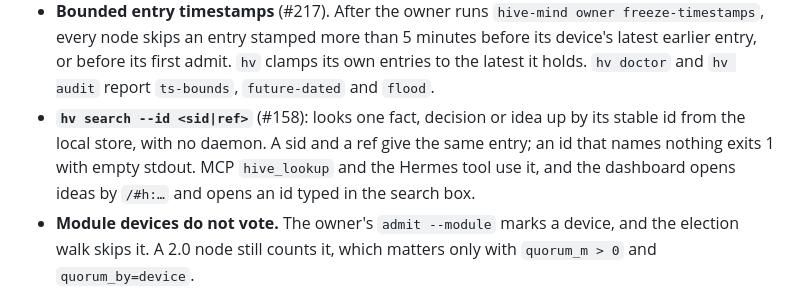
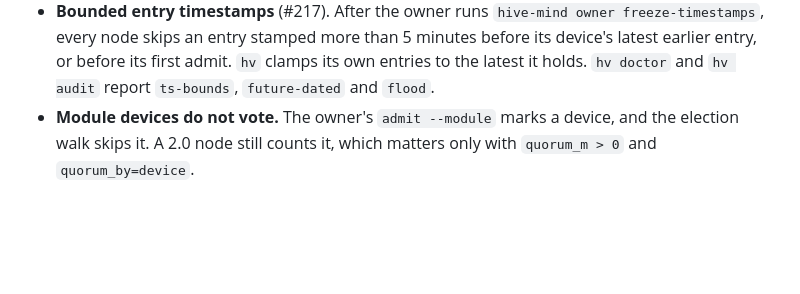
Before and after one commit to projectmentor/hive-mind, a Markdown page: CHANGELOG.md, the part around the change. Drawn GitHub-style; blank space fills up the shorter version.

Commit message:
docs: drop the CHANGELOG bullet; CHANGELOG is owed to the release PR (#158)
Co-Authored-By: Claude Sonnet 5.5 <noreply@anthropic.com>

```diff
--- a/CHANGELOG.md
+++ b/CHANGELOG.md
@@ -37,9 +37,6 @@ working. A mixed 2.0 and 2.1 fleet converges; the one skew is in `docs/CONTRACT.
 - **Bounded entry timestamps** (#217). After the owner runs `hive-mind owner freeze-timestamps`, every node skips an
   entry stamped more than 5 minutes before its device's latest earlier entry, or before its first admit. `hv`
   clamps its own entries to the latest it holds. `hv doctor` and `hv audit` report `ts-bounds`, `future-dated` and `flood`.
-- **`hv search --id <sid|ref>`** (#158): looks one fact, decision or idea up by its stable id from the local store, with no
-  daemon. A sid and a ref give the same entry; an id that names nothing exits 1 with empty stdout. MCP `hive_lookup` and the
-  Hermes tool use it, and the dashboard opens ideas by `/#h:…` and opens an id typed in the search box.
 - **Module devices do not vote.** The owner's `admit --module` marks a device, and the election walk skips it. A 2.0
   node still counts it, which matters only with `quorum_m > 0` and `quorum_by=device`.
 - **A prefixed config key `x-<module>:<key>` is accepted** by `set-config` and projected as a string; a bare unknown
```
